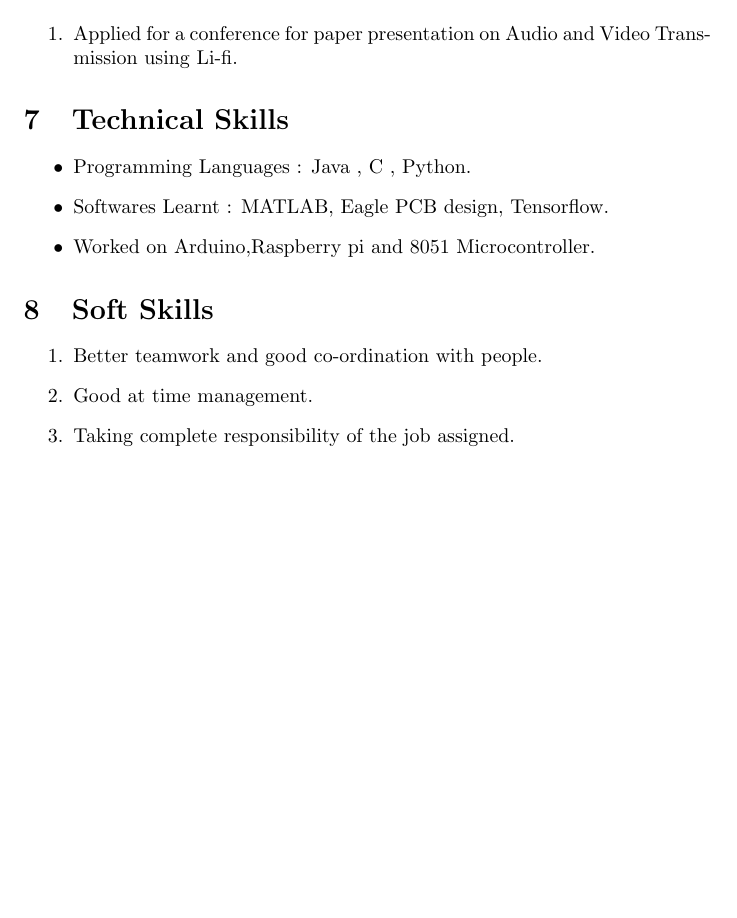
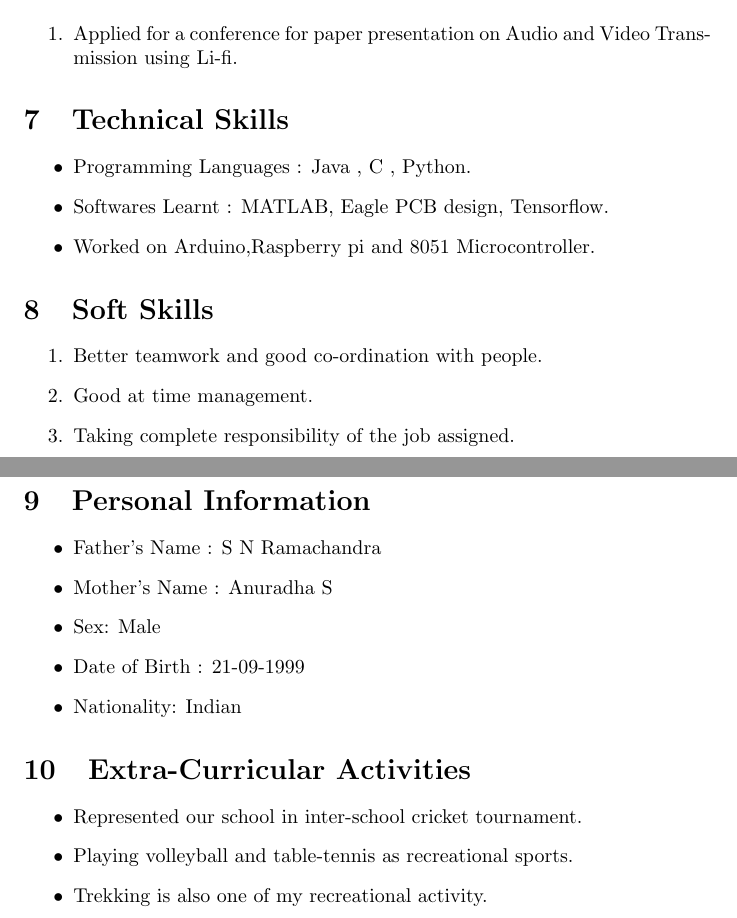
Before and after one commit to rshreyas32/ShreyasR_Resume, a LaTeX CV (resume.tex): part of page 2 of 2 before the commit and two parts of pages 2 and 3 of 3 after it, the two joined at a grey line, cut so that both start at the same text, the shorter picture padded with empty space. Compiled offline with pdfLaTeX.

Commit message:
Extra-Cuuricular Activities

```diff
--- a/resume.tex
+++ b/resume.tex
@@ -85,4 +85,23 @@
 		\item Good at time management.
 		\item Taking complete responsibility of the job assigned.
 	\end{enumerate}
+
+	%Section 9
+	\section{Personal Information}
+	\begin{itemize}
+		\item Father’s Name : S N Ramachandra
+		\item Mother’s Name : Anuradha S
+		\item Sex: Male
+		\item Date of Birth : 21-09-1999
+		\item Nationality: Indian
+	\end{itemize}
+
+	%Section 10
+	\section{Extra-Curricular Activities}
+	\begin{itemize}
+		\item Represented our school in inter-school cricket tournament.
+		\item Playing volleyball and table-tennis as recreational sports.
+		\item Trekking is also one of my recreational activity.
+	\end{itemize}
+
 \end{document}
```
Also changed, not shown: resume.pdf, 3 other files.
